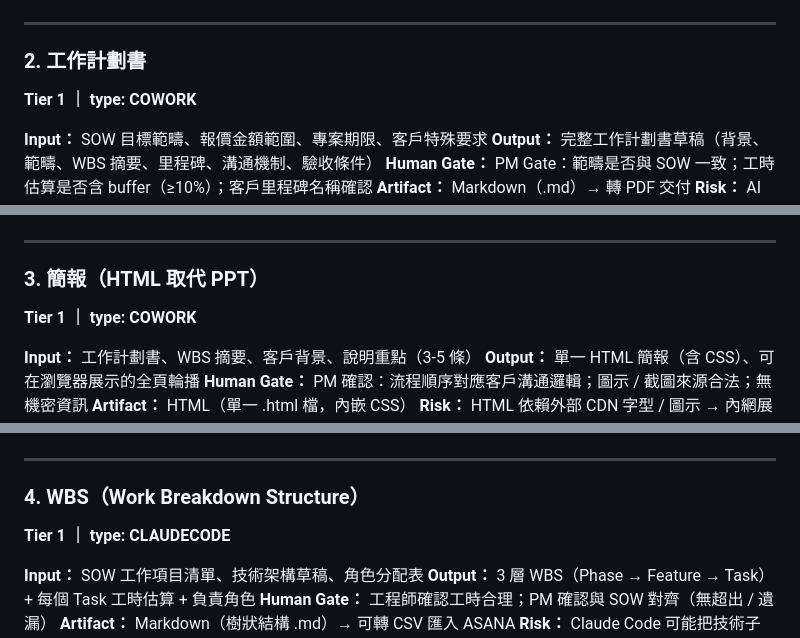
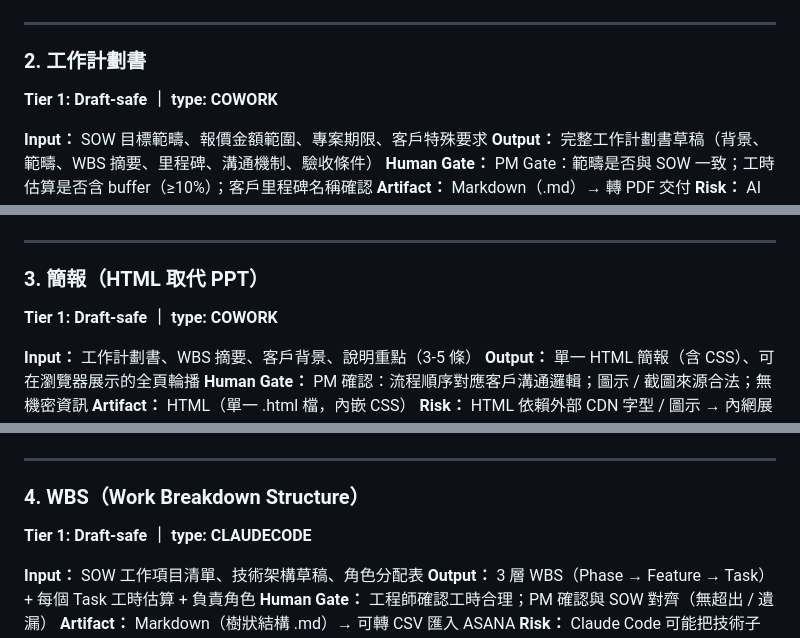
Before and after one commit to haung17/ai-cowork-flow, a Markdown page: resources-catalog.md, 3 parts joined by grey strips. GitHub-like rendering.

```diff
--- a/resources-catalog.md
+++ b/resources-catalog.md
@@ -97,7 +98,7 @@
 
 ### 2. 工作計劃書
 
-**Tier 1 ｜ type: COWORK**
+**Tier 1: Draft-safe ｜ type: COWORK**
 
 **Input：** SOW 目標範疇、報價金額範圍、專案期限、客戶特殊要求
 **Output：** 完整工作計劃書草稿（背景、範疇、WBS 摘要、里程碑、溝通機制、驗收條件）
@@ -164,7 +165,7 @@
 
 ### 3. 簡報（HTML 取代 PPT）
 
-**Tier 1 ｜ type: COWORK**
+**Tier 1: Draft-safe ｜ type: COWORK**
 
 **Input：** 工作計劃書、WBS 摘要、客戶背景、說明重點（3-5 條）
 **Output：** 單一 HTML 簡報（含 CSS）、可在瀏覽器展示的全頁輪播
@@ -226,7 +227,7 @@
 
 ### 4. WBS（Work Breakdown Structure）
 
-**Tier 1 ｜ type: CLAUDECODE**
+**Tier 1: Draft-safe ｜ type: CLAUDECODE**
 
 **Input：** SOW 工作項目清單、技術架構草稿、角色分配表
 **Output：** 3 層 WBS（Phase → Feature → Task）+ 每個 Task 工時估算 + 負責角色
```
Also changed, not shown: other parts of resources-catalog.md (+21 -11 lines), docs/impl-plan-resources-v3/02-tier4-content.md (added, +281 -0 lines), 1 other file.
